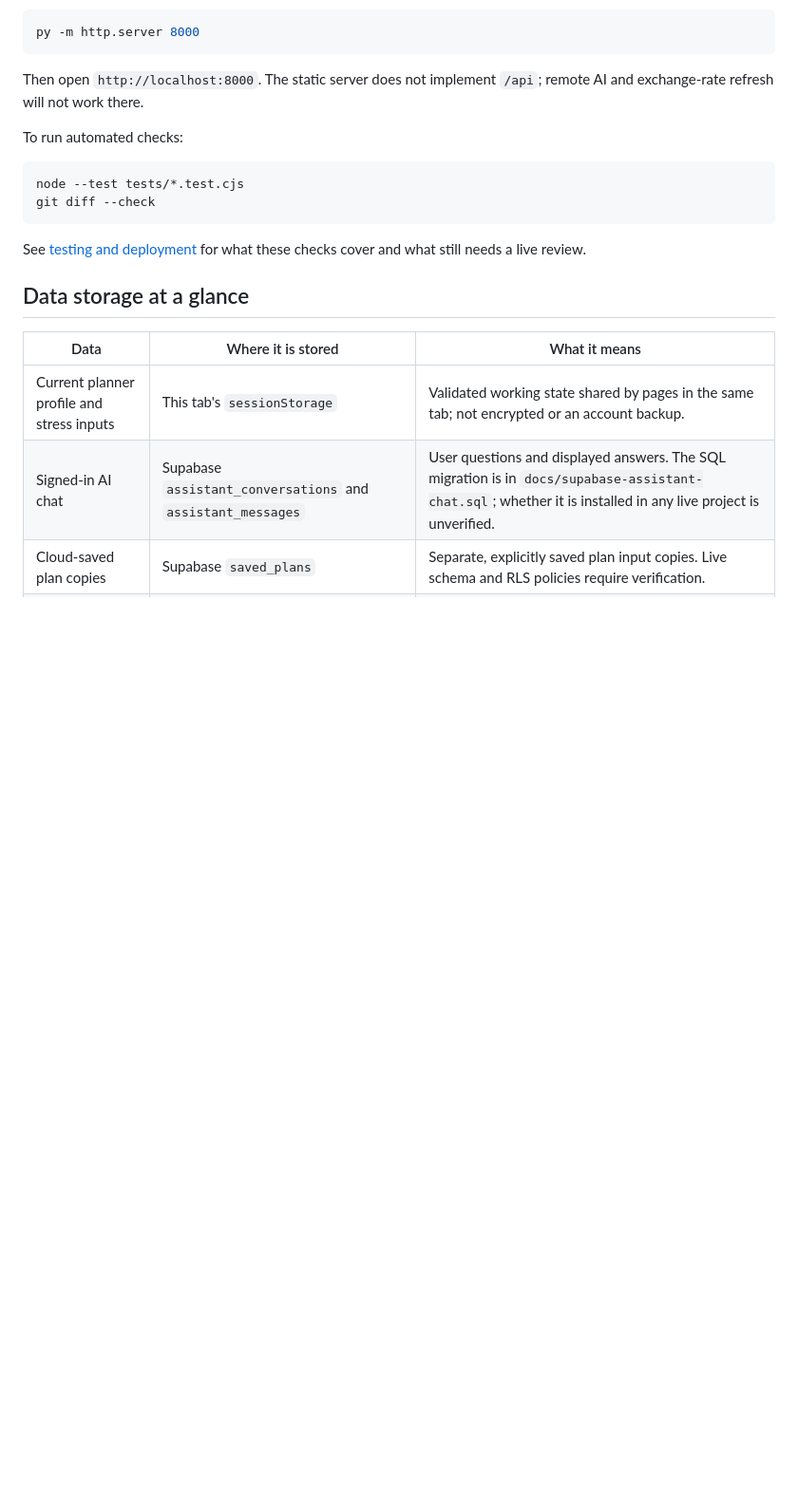
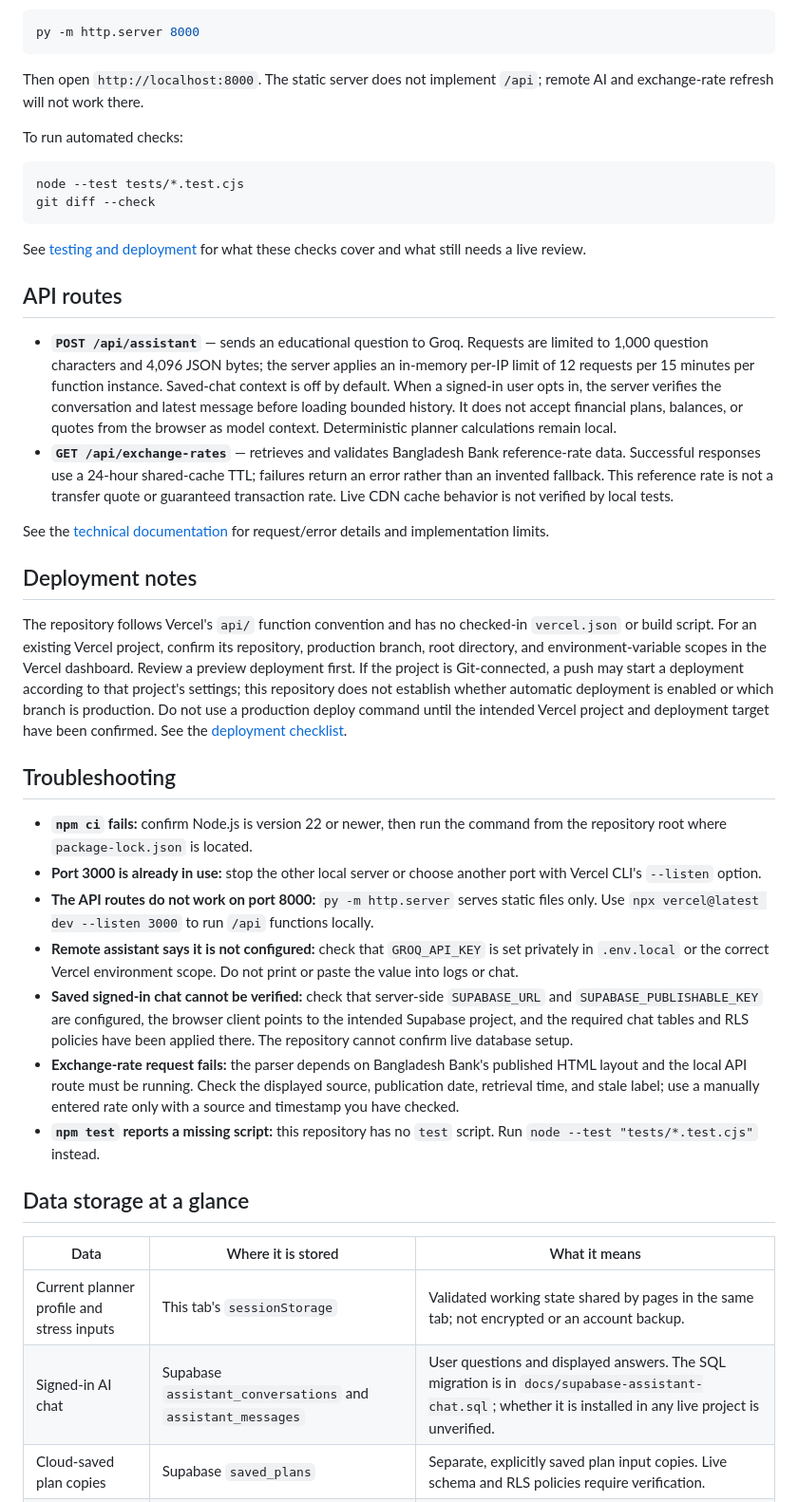
Before and after one commit to istiaksiam141/FinTech, a Markdown page: README.md, the part around one of its changes. Shown at 95% size. GitHub-like rendering; blank space fills up the shorter version.

```diff
--- a/README.md
+++ b/README.md
@@ -70,6 +86,27 @@ git diff --check
 
 See [testing and deployment](docs/test-results.md) for what these checks cover and what still needs a live review.
 
+## API routes
+
+- **`POST /api/assistant`** — sends an educational question to Groq. Requests are limited to 1,000 question characters and 4,096 JSON bytes; the server applies an in-memory per-IP limit of 12 requests per 15 minutes per function instance. Saved-chat context is off by default. When a signed-in user opts in, the server verifies the conversation and latest message before loading bounded history. It does not accept financial plans, balances, or quotes from the browser as model context. Deterministic planner calculations remain local.
+- **`GET /api/exchange-rates`** — retrieves and validates Bangladesh Bank reference-rate data. Successful responses use a 24-hour shared-cache TTL; failures return an error rather than an invented fallback. This reference rate is not a transfer quote or guaranteed transaction rate. Live CDN cache behavior is not verified by local tests.
+
+See the [technical documentation](docs/TECHNICAL_DOCUMENTATION.md) for request/error details and implementation limits.
+
+## Deployment notes
+
+The repository follows Vercel's `api/` function convention and has no checked-in `vercel.json` or build script. For an existing Vercel project, confirm its repository, production branch, root directory, and environment-variable scopes in the Vercel dashboard. Review a preview deployment first. If the project is Git-connected, a push may start a deployment according to that project's settings; this repository does not establish whether automatic deployment is enabled or which branch is production. Do not use a production deploy command until the intended Vercel project and deployment target have been confirmed. See the [deployment checklist](docs/test-results.md#deployment-review-checklist).
+
+## Troubleshooting
+
+- **`npm ci` fails:** confirm Node.js is version 22 or newer, then run the command from the repository root where `package-lock.json` is located.
+- **Port 3000 is already in use:** stop the other local server or choose another port with Vercel CLI's `--listen` option.
+- **The API routes do not work on port 8000:** `py -m http.server` serves static files only. Use `npx vercel@latest dev --listen 3000` to run `/api` functions locally.
+- **Remote assistant says it is not configured:** check that `GROQ_API_KEY` is set privately in `.env.local` or the correct Vercel environment scope. Do not print or paste the value into logs or chat.
+- **Saved signed-in chat cannot be verified:** check that server-side `SUPABASE_URL` and `SUPABASE_PUBLISHABLE_KEY` are configured, the browser client points to the intended Supabase project, and the required chat tables and RLS policies have been applied there. The repository cannot confirm live database setup.
+- **Exchange-rate request fails:** the parser depends on Bangladesh Bank's published HTML layout and the local API route must be running. Check the displayed source, publication date, retrieval time, and stale label; use a manually entered rate only with a source and timestamp you have checked.
+- **`npm test` reports a missing script:** this repository has no `test` script. Run `node --test "tests/*.test.cjs"` instead.
+
 ## Data storage at a glance
 
 | Data | Where it is stored | What it means |
```
Also changed, not shown: other parts of README.md (+20 -4 lines).
